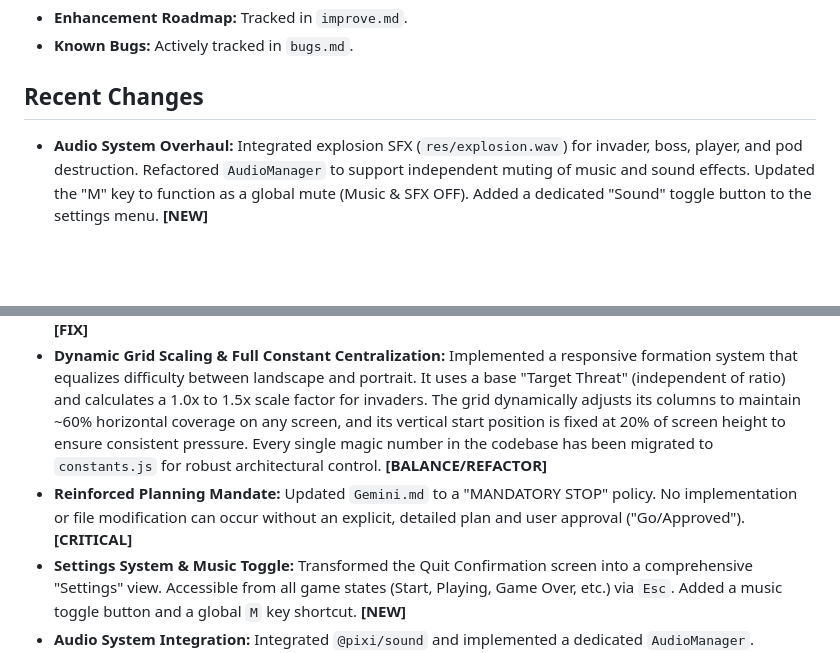
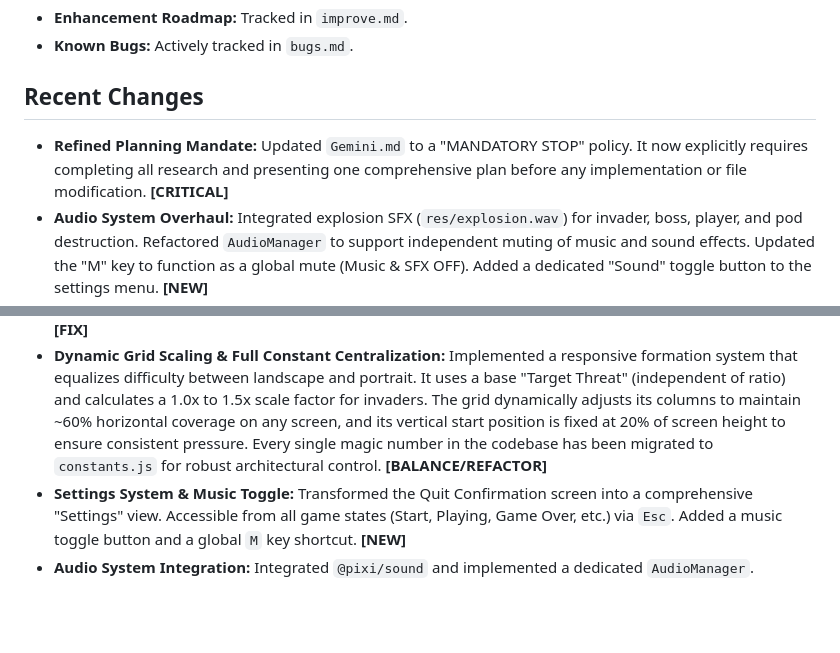
Before and after one commit to philipboldt/neon-invaders, a Markdown page: project.md, 2 parts joined by grey strips. GitHub-like rendering; blank space fills up the shorter version.

```diff
--- a/project.md
+++ b/project.md
@@ -31,12 +31,12 @@ A Space Invaders-style arcade shooter built with **PixiJS (WebGL)** and JavaScri
 - **Known Bugs:** Actively tracked in `bugs.md`.
 
 ## Recent Changes
+- **Refined Planning Mandate:** Updated `Gemini.md` to a "MANDATORY STOP" policy. It now explicitly requires completing all research and presenting one comprehensive plan before any implementation or file modification. **[CRITICAL]**
 - **Audio System Overhaul:** Integrated explosion SFX (`res/explosion.wav`) for invader, boss, player, and pod destruction. Refactored `AudioManager` to support independent muting of music and sound effects. Updated the "M" key to function as a global mute (Music & SFX OFF). Added a dedicated "Sound" toggle button to the settings menu. **[NEW]**
 - **Settings UI & Interaction Fix:** Improved discoverability of settings buttons by adding `[ ]` frames. Fixed a bug where `InputManager` intercepted clicks in the settings view, preventing button interaction on desktop. **[FIX]**
 - **Adaptive Framing:** Refined the framing logic to only show the neon border when horizontal letterboxing is active (on screens wider than 4:3). This keeps mobile and tall viewports clean while maintaining the "arcade cabinet" feel on desktops. **[FIX]**
 - **Restored Hybrid Scaling:** Re-implemented the "best-fit" scaling strategy that handles wide and tall screens gracefully. Wide screens (landscape) now show a fixed 4:3 logical area centered, while tall screens (portrait) expand vertically to utilize the full height. Removed CSS aspect-ratio constraints to give JS full layout control. **[FIX]**
 - **Dynamic Grid Scaling & Full Constant Centralization:** Implemented a responsive formation system that equalizes difficulty between landscape and portrait. It uses a base "Target Threat" (independent of ratio) and calculates a 1.0x to 1.5x scale factor for invaders. The grid dynamically adjusts its columns to maintain ~60% horizontal coverage on any screen, and its vertical start position is fixed at 20% of screen height to ensure consistent pressure. Every single magic number in the codebase has been migrated to `constants.js` for robust architectural control. **[BALANCE/REFACTOR]**
-- **Reinforced Planning Mandate:** Updated `Gemini.md` to a "MANDATORY STOP" policy. No implementation or file modification can occur without an explicit, detailed plan and user approval ("Go/Approved"). **[CRITICAL]**
 - **Settings System & Music Toggle:** Transformed the Quit Confirmation screen into a comprehensive "Settings" view. Accessible from all game states (Start, Playing, Game Over, etc.) via `Esc`. Added a music toggle button and a global `M` key shortcut. **[NEW]**
 - **Audio System Integration:** Integrated `@pixi/sound` and implemented a dedicated `AudioManager`. Background music (`res/bgm.ogg`) now loops during gameplay, with robust handling for browser autoplay policies and state-aware pause/resume logic. **[NEW]**
 - **Cinematic Credits System:** Added an automated "Attract Mode" and manual credits view featuring vertical neon scrolling, viewport masking, and state memory for seamless navigation. **[NEW]**
```
Also changed, not shown: Gemini.md (+2 -2 lines).
